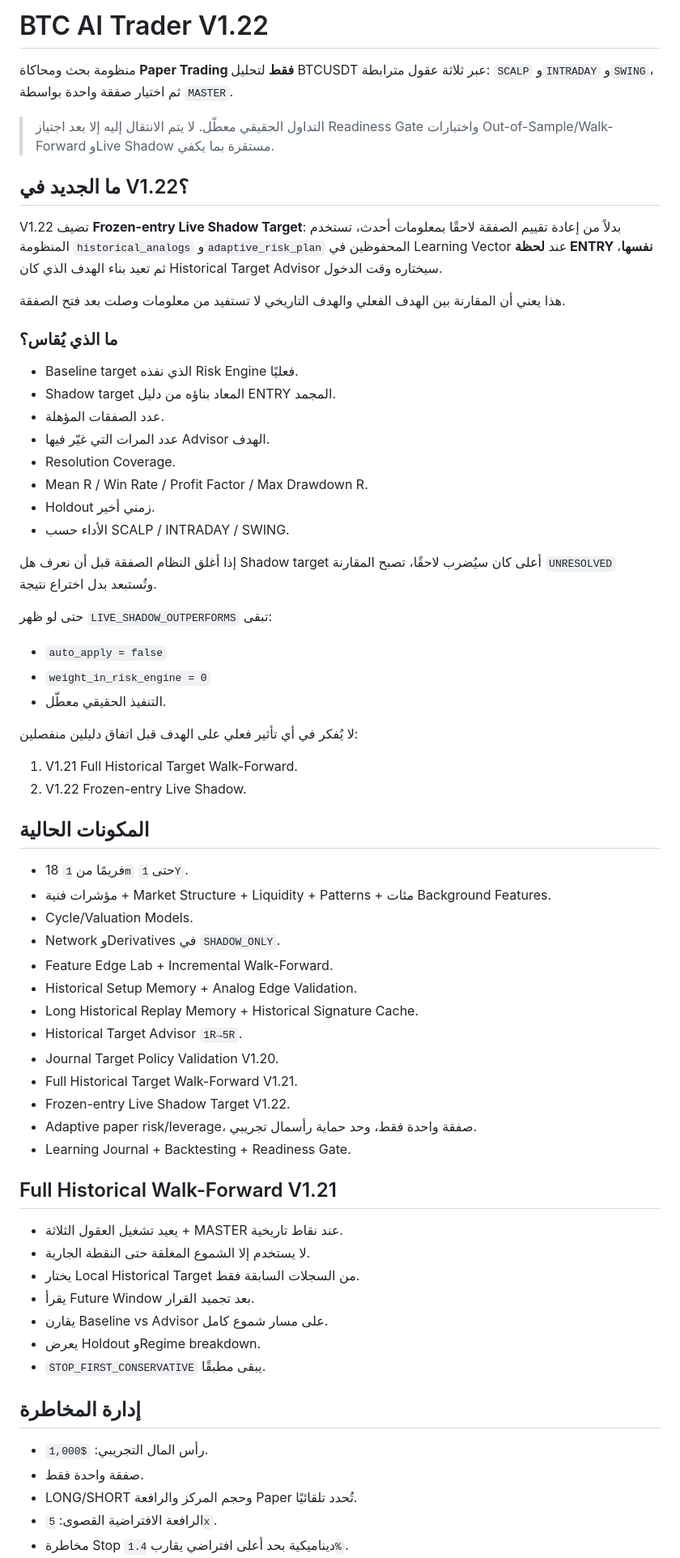
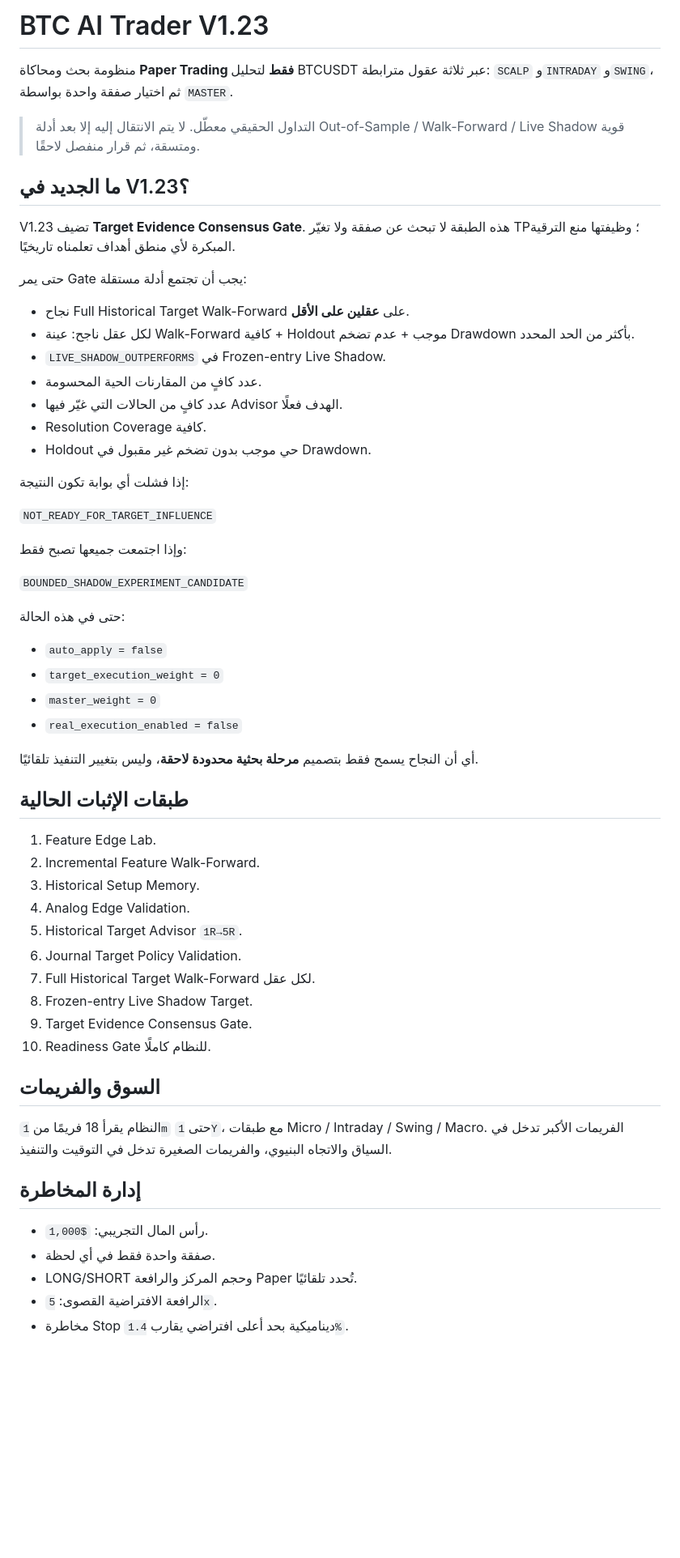
Before and after one commit to ostaze48-collab/BTC-Analyzer, a Markdown page: README.md, the part around one of its changes. Shown at 81% size. GitHub-like rendering; blank space fills up the shorter version.

Commit message:
document V1.23 target evidence consensus gate

```diff
--- a/README.md
+++ b/README.md
@@ -1,69 +1,61 @@
-# BTC AI Trader V1.22
+# BTC AI Trader V1.23
 
 منظومة بحث ومحاكاة **Paper Trading فقط** لتحليل BTCUSDT عبر ثلاثة عقول مترابطة: `SCALP` و`INTRADAY` و`SWING`، ثم اختيار صفقة واحدة بواسطة `MASTER`.
 
-> التداول الحقيقي معطّل. لا يتم الانتقال إليه إلا بعد اجتياز Readiness Gate واختبارات Out-of-Sample/Walk-Forward وLive Shadow مستقرة بما يكفي.
+> التداول الحقيقي معطّل. لا يتم الانتقال إليه إلا بعد أدلة Out-of-Sample / Walk-Forward / Live Shadow قوية ومتسقة، ثم قرار منفصل لاحقًا.
 
-## ما الجديد في V1.22؟
+## ما الجديد في V1.23؟
 
-V1.22 تضيف **Frozen-entry Live Shadow Target**: بدلاً من إعادة تقييم الصفقة لاحقًا بمعلومات أحدث، تستخدم المنظومة `historical_analogs` و`adaptive_risk_plan` المحفوظين في Learning Vector عند **لحظة ENTRY نفسها**، ثم تعيد بناء الهدف الذي كان Historical Target Advisor سيختاره وقت الدخول.
+V1.23 تضيف **Target Evidence Consensus Gate**. هذه الطبقة لا تبحث عن صفقة ولا تغيّر TP؛ وظيفتها منع الترقية المبكرة لأي منطق أهداف تعلمناه تاريخيًا.
 
-هذا يعني أن المقارنة بين الهدف الفعلي والهدف التاريخي لا تستفيد من معلومات وصلت بعد فتح الصفقة.
+حتى يمر Gate يجب أن تجتمع أدلة مستقلة:
 
-### ما الذي يُقاس؟
+- نجاح Full Historical Target Walk-Forward على **عقلين على الأقل**.
+- لكل عقل ناجح: عينة Walk-Forward كافية + Holdout موجب + عدم تضخم Drawdown بأكثر من الحد المحدد.
+- `LIVE_SHADOW_OUTPERFORMS` في Frozen-entry Live Shadow.
+- عدد كافٍ من المقارنات الحية المحسومة.
+- عدد كافٍ من الحالات التي غيّر فيها Advisor الهدف فعلًا.
+- Resolution Coverage كافية.
+- Holdout حي موجب بدون تضخم غير مقبول في Drawdown.
 
-- Baseline target الذي نفذه Risk Engine فعليًا.
-- Shadow target المعاد بناؤه من دليل ENTRY المجمد.
-- عدد الصفقات المؤهلة.
-- عدد المرات التي غيّر فيها Advisor الهدف.
-- Resolution Coverage.
-- Mean R / Win Rate / Profit Factor / Max Drawdown R.
-- Holdout زمني أخير.
-- الأداء حسب SCALP / INTRADAY / SWING.
+إذا فشلت أي بوابة تكون النتيجة:
 
-إذا أغلق النظام الصفقة قبل أن نعرف هل Shadow target أعلى كان سيُضرب لاحقًا، تصبح المقارنة `UNRESOLVED` وتُستبعد بدل اختراع نتيجة.
+`NOT_READY_FOR_TARGET_INFLUENCE`
 
-حتى لو ظهر `LIVE_SHADOW_OUTPERFORMS` تبقى:
+وإذا اجتمعت جميعها تصبح فقط:
+
+`BOUNDED_SHADOW_EXPERIMENT_CANDIDATE`
+
+حتى في هذه الحالة:
 
 - `auto_apply = false`
-- `weight_in_risk_engine = 0`
-- التنفيذ الحقيقي معطّل.
+- `target_execution_weight = 0`
+- `master_weight = 0`
+- `real_execution_enabled = false`
 
-لا يُفكر في أي تأثير فعلي على الهدف قبل اتفاق دليلين منفصلين:
+أي أن النجاح يسمح فقط بتصميم **مرحلة بحثية محدودة لاحقة**، وليس بتغيير التنفيذ تلقائيًا.
 
-1. V1.21 Full Historical Target Walk-Forward.
-2. V1.22 Frozen-entry Live Shadow.
+## طبقات الإثبات الحالية
 
-## المكونات الحالية
+1. Feature Edge Lab.
+2. Incremental Feature Walk-Forward.
+3. Historical Setup Memory.
+4. Analog Edge Validation.
+5. Historical Target Advisor `1R→5R`.
+6. Journal Target Policy Validation.
+7. Full Historical Target Walk-Forward لكل عقل.
+8. Frozen-entry Live Shadow Target.
+9. Target Evidence Consensus Gate.
+10. Readiness Gate للنظام كاملًا.
 
-- 18 فريمًا من `1m` حتى `1Y`.
-- مؤشرات فنية + Market Structure + Liquidity + Patterns + مئات Background Features.
-- Cycle/Valuation Models.
-- Network وDerivatives في `SHADOW_ONLY`.
-- Feature Edge Lab + Incremental Walk-Forward.
-- Historical Setup Memory + Analog Edge Validation.
-- Long Historical Replay Memory + Historical Signature Cache.
-- Historical Target Advisor `1R→5R`.
-- Journal Target Policy Validation V1.20.
-- Full Historical Target Walk-Forward V1.21.
-- Frozen-entry Live Shadow Target V1.22.
-- Adaptive paper risk/leverage، صفقة واحدة فقط، وحد حماية رأسمال تجريبي.
-- Learning Journal + Backtesting + Readiness Gate.
+## السوق والفريمات
 
-## Full Historical Walk-Forward V1.21
-
-- يعيد تشغيل العقول الثلاثة + MASTER عند نقاط تاريخية.
-- لا يستخدم إلا الشموع المغلقة حتى النقطة الجارية.
-- يختار Local Historical Target من السجلات السابقة فقط.
-- يقرأ Future Window بعد تجميد القرار.
-- يقارن Baseline vs Advisor على مسار شموع كامل.
-- يعرض Holdout وRegime breakdown.
-- `STOP_FIRST_CONSERVATIVE` يبقى مطبقًا.
+النظام يقرأ 18 فريمًا من `1m` حتى `1Y`، مع طبقات Micro / Intraday / Swing / Macro. الفريمات الأكبر تدخل في السياق والاتجاه البنيوي، والفريمات الصغيرة تدخل في التوقيت والتنفيذ.
 
 ## إدارة المخاطرة
 
 - رأس المال التجريبي: `$1,000`.
-- صفقة واحدة فقط.
+- صفقة واحدة فقط في أي لحظة.
 - LONG/SHORT وحجم المركز والرافعة Paper تُحدد تلقائيًا.
 - الرافعة الافتراضية القصوى: `5x`.
 - مخاطرة Stop ديناميكية بحد أعلى افتراضي يقارب `1.4%`.
```
Also changed, not shown: other parts of README.md (+13 -22 lines).
